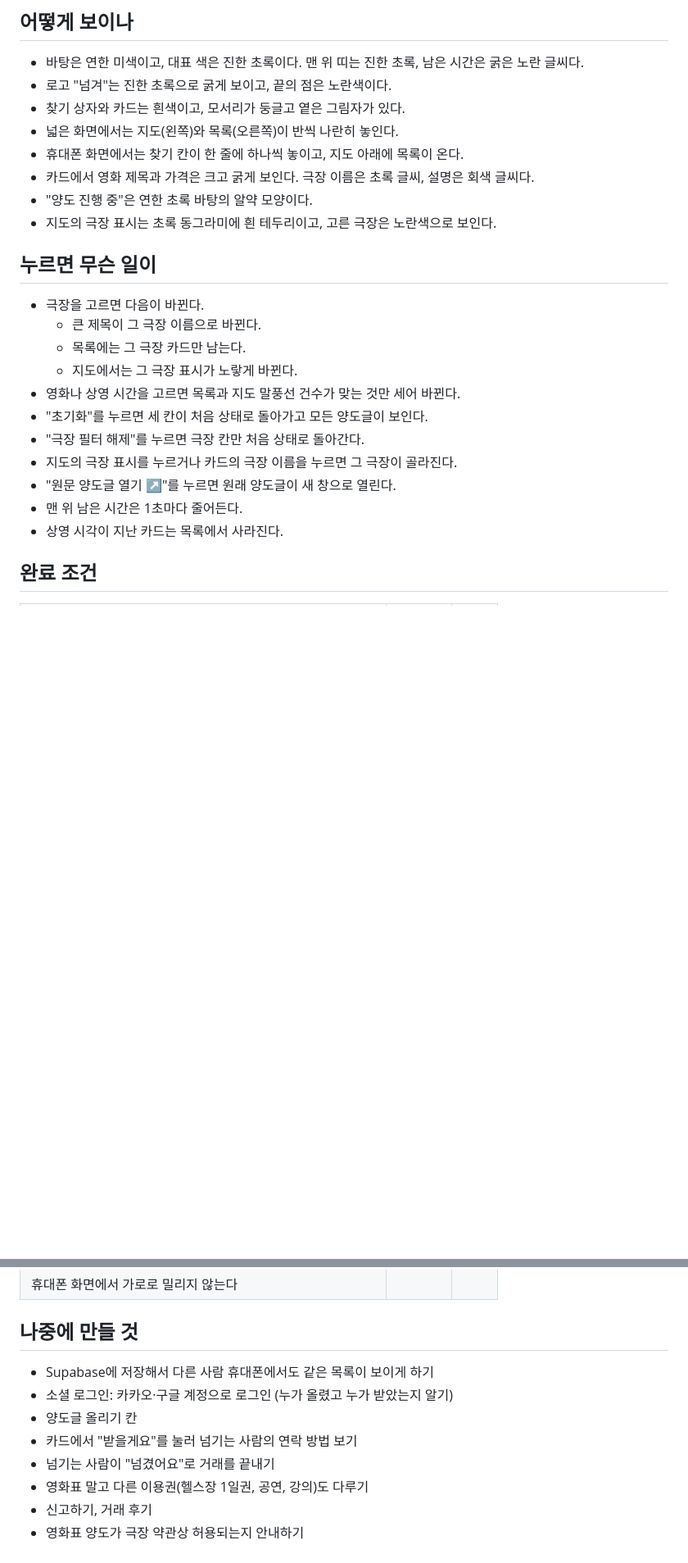
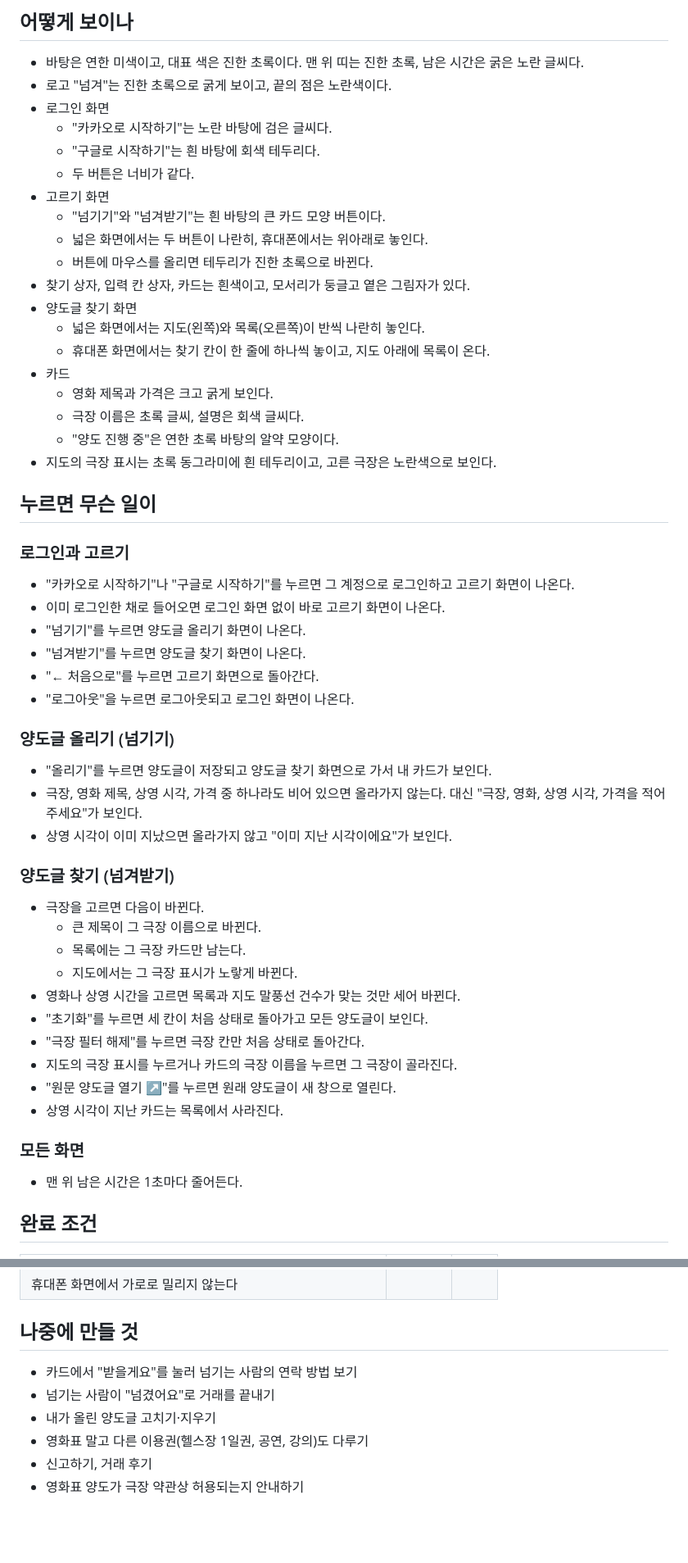
Before and after one commit to sy970217-commits/neomgyeo, a Markdown page: 명세.md, 2 parts joined by grey strips. Shown at 82% size. Rendered like a GitHub page; blank space fills up the shorter version.

Commit message:
명세.md에 로그인 후 넘기기·넘겨받기 고르기 화면 추가
Co-Authored-By: Claude Opus 5.5 <noreply@anthropic.com>
Claude-Session: https://claude.ai/code/session_015SaGyFjiCPd1oshDG3aryn

```diff
--- a/명세.md
+++ b/명세.md
@@ -30,14 +56,40 @@
 ## 어떻게 보이나
 - 바탕은 연한 미색이고, 대표 색은 진한 초록이다. 맨 위 띠는 진한 초록, 남은 시간은 굵은 노란 글씨다.
 - 로고 "넘겨"는 진한 초록으로 굵게 보이고, 끝의 점은 노란색이다.
-- 찾기 상자와 카드는 흰색이고, 모서리가 둥글고 옅은 그림자가 있다.
-- 넓은 화면에서는 지도(왼쪽)와 목록(오른쪽)이 반씩 나란히 놓인다.
-- 휴대폰 화면에서는 찾기 칸이 한 줄에 하나씩 놓이고, 지도 아래에 목록이 온다.
-- 카드에서 영화 제목과 가격은 크고 굵게 보인다. 극장 이름은 초록 글씨, 설명은 회색 글씨다.
-- "양도 진행 중"은 연한 초록 바탕의 알약 모양이다.
+- 로그인 화면
+  - "카카오로 시작하기"는 노란 바탕에 검은 글씨다.
+  - "구글로 시작하기"는 흰 바탕에 회색 테두리다.
+  - 두 버튼은 너비가 같다.
+- 고르기 화면
+  - "넘기기"와 "넘겨받기"는 흰 바탕의 큰 카드 모양 버튼이다.
+  - 넓은 화면에서는 두 버튼이 나란히, 휴대폰에서는 위아래로 놓인다.
+  - 버튼에 마우스를 올리면 테두리가 진한 초록으로 바뀐다.
+- 찾기 상자, 입력 칸 상자, 카드는 흰색이고, 모서리가 둥글고 옅은 그림자가 있다.
+- 양도글 찾기 화면
+  - 넓은 화면에서는 지도(왼쪽)와 목록(오른쪽)이 반씩 나란히 놓인다.
+  - 휴대폰 화면에서는 찾기 칸이 한 줄에 하나씩 놓이고, 지도 아래에 목록이 온다.
+- 카드
+  - 영화 제목과 가격은 크고 굵게 보인다.
+  - 극장 이름은 초록 글씨, 설명은 회색 글씨다.
+  - "양도 진행 중"은 연한 초록 바탕의 알약 모양이다.
 - 지도의 극장 표시는 초록 동그라미에 흰 테두리이고, 고른 극장은 노란색으로 보인다.
 
 ## 누르면 무슨 일이
+
+### 로그인과 고르기
+- "카카오로 시작하기"나 "구글로 시작하기"를 누르면 그 계정으로 로그인하고 고르기 화면이 나온다.
+- 이미 로그인한 채로 들어오면 로그인 화면 없이 바로 고르기 화면이 나온다.
+- "넘기기"를 누르면 양도글 올리기 화면이 나온다.
+- "넘겨받기"를 누르면 양도글 찾기 화면이 나온다.
+- "← 처음으로"를 누르면 고르기 화면으로 돌아간다.
+- "로그아웃"을 누르면 로그아웃되고 로그인 화면이 나온다.
+
+### 양도글 올리기 (넘기기)
+- "올리기"를 누르면 양도글이 저장되고 양도글 찾기 화면으로 가서 내 카드가 보인다.
+- 극장, 영화 제목, 상영 시각, 가격 중 하나라도 비어 있으면 올라가지 않는다. 대신 "극장, 영화, 상영 시각, 가격을 적어 주세요"가 보인다.
+- 상영 시각이 이미 지났으면 올라가지 않고 "이미 지난 시각이에요"가 보인다.
+
+### 양도글 찾기 (넘겨받기)
 - 극장을 고르면 다음이 바뀐다.
   - 큰 제목이 그 극장 이름으로 바뀐다.
   - 목록에는 그 극장 카드만 남는다.
@@ -47,8 +99,10 @@
 - "극장 필터 해제"를 누르면 극장 칸만 처음 상태로 돌아간다.
 - 지도의 극장 표시를 누르거나 카드의 극장 이름을 누르면 그 극장이 골라진다.
 - "원문 양도글 열기 ↗"를 누르면 원래 양도글이 새 창으로 열린다.
+- 상영 시각이 지난 카드는 목록에서 사라진다.
+
+### 모든 화면
 - 맨 위 남은 시간은 1초마다 줄어든다.
-- 상영 시각이 지난 카드는 목록에서 사라진다.
 
 ## 완료 조건
 
@@ -66,11 +130,9 @@
 | 휴대폰 화면에서 가로로 밀리지 않는다 | | |
 
 ## 나중에 만들 것
-- Supabase에 저장해서 다른 사람 휴대폰에서도 같은 목록이 보이게 하기
-- 소셜 로그인: 카카오·구글 계정으로 로그인 (누가 올렸고 누가 받았는지 알기)
-- 양도글 올리기 칸
 - 카드에서 "받을게요"를 눌러 넘기는 사람의 연락 방법 보기
 - 넘기는 사람이 "넘겼어요"로 거래를 끝내기
+- 내가 올린 양도글 고치기·지우기
 - 영화표 말고 다른 이용권(헬스장 1일권, 공연, 강의)도 다루기
 - 신고하기, 거래 후기
 - 영화표 양도가 극장 약관상 허용되는지 안내하기
```
Also changed, not shown: other parts of 명세.md (+39 -3 lines).
